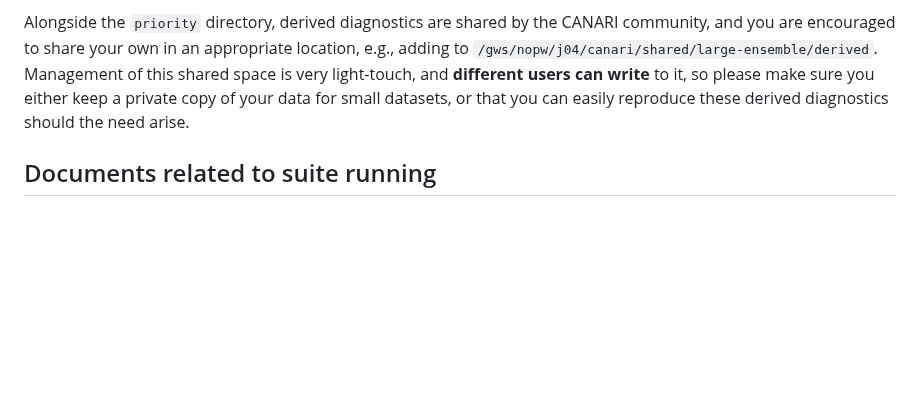
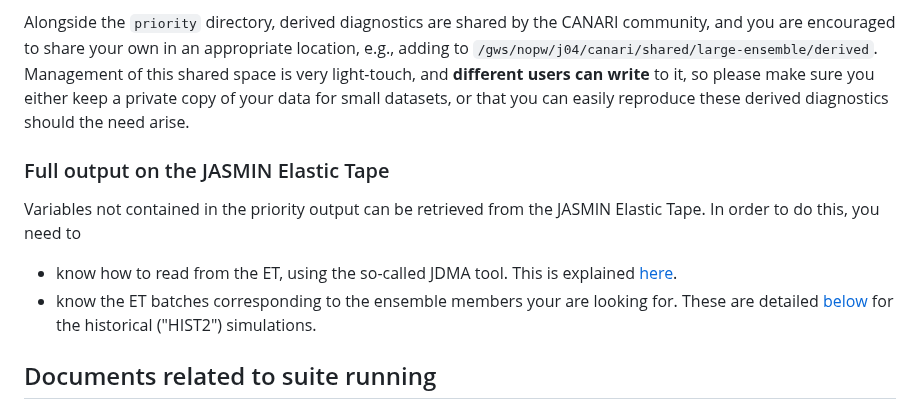
Before and after one commit to NCAS-CMS/canari, a Markdown page: docs/index.md, the part around the change. GitHub-like rendering; blank space fills up the shorter version.

```diff
--- a/docs/index.md
+++ b/docs/index.md
@@ -15,6 +15,12 @@ The available priority variables are listed [here](metadata/20240216-canari-le-p
   - priority CICE variables (all CICE output is included in the priority output).
 
 Alongside the `priority` directory, derived diagnostics are shared by the CANARI community, and you are encouraged to share your own in an appropriate location, e.g., adding to `/gws/nopw/j04/canari/shared/large-ensemble/derived`. Management of this shared space is very light-touch, and **different users can write** to it, so please make sure you either keep a private copy of your data for small datasets, or that you can easily reproduce these derived diagnostics should the need arise.
+
+### Full output on the JASMIN Elastic Tape
+
+Variables not contained in the priority output can be retrieved from the JASMIN Elastic Tape. In order to do this, you need to
+  - know how to read from the ET, using the so-called JDMA tool. This is explained [here](https://help.jasmin.ac.uk/category/196-long-term-archive-storage).
+  - know the ET batches corresponding to the ensemble members your are looking for. These are detailed [below](#canari-hist2-production-suites) for the historical ("HIST2") simulations.
 
 ## Documents related to suite running
 
```
